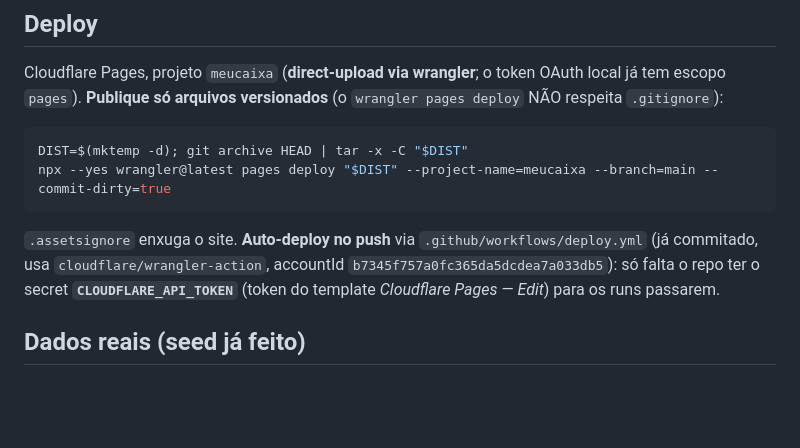
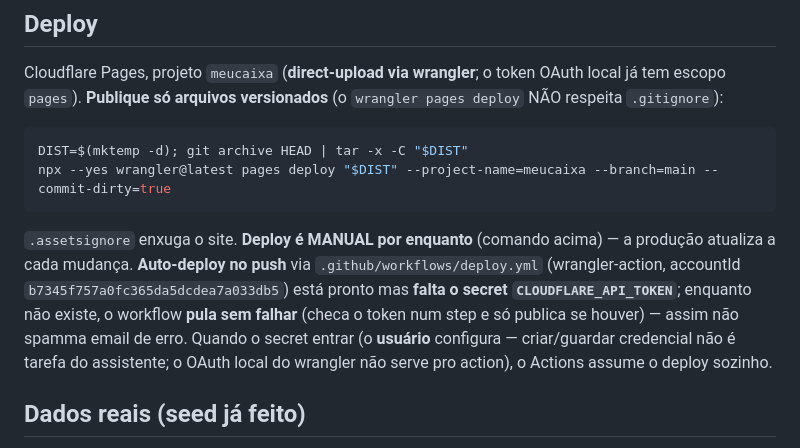
Before and after one commit to henriqueSpencer/meucaixa, a Markdown page: CLAUDE.md, the part around one of its changes. GitHub-like rendering; blank space fills up the shorter version.

````diff
--- a/CLAUDE.md
+++ b/CLAUDE.md
@@ -66,9 +91,12 @@ Cloudflare Pages, projeto `meucaixa` (**direct-upload via wrangler**; o token OA
 DIST=$(mktemp -d); git archive HEAD | tar -x -C "$DIST"
 npx --yes wrangler@latest pages deploy "$DIST" --project-name=meucaixa --branch=main --commit-dirty=true
 ```
-`.assetsignore` enxuga o site. **Auto-deploy no push** via `.github/workflows/deploy.yml` (já commitado,
-usa `cloudflare/wrangler-action`, accountId `b7345f757a0fc365da5dcdea7a033db5`): só falta o repo ter o
-secret **`CLOUDFLARE_API_TOKEN`** (token do template *Cloudflare Pages — Edit*) para os runs passarem.
+`.assetsignore` enxuga o site. **Deploy é MANUAL por enquanto** (comando acima) — a produção atualiza a
+cada mudança. **Auto-deploy no push** via `.github/workflows/deploy.yml` (wrangler-action, accountId
+`b7345f757a0fc365da5dcdea7a033db5`) está pronto mas **falta o secret `CLOUDFLARE_API_TOKEN`**; enquanto
+não existe, o workflow **pula sem falhar** (checa o token num step e só publica se houver) — assim não
+spamma email de erro. Quando o secret entrar (o **usuário** configura — criar/guardar credencial não é
+tarefa do assistente; o OAuth local do wrangler não serve pro action), o Actions assume o deploy sozinho.
 
 ## Dados reais (seed já feito)
 Vieram do `base.bak` (export SQLite do **Orçamento Fácil**). `gerar_dados.py` → `dados.js`
````
Also changed, not shown: other parts of CLAUDE.md (+34 -5 lines).
